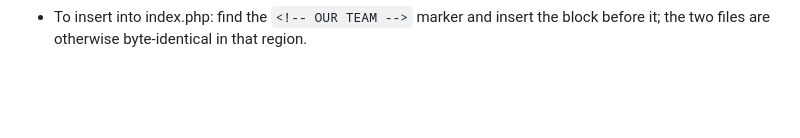
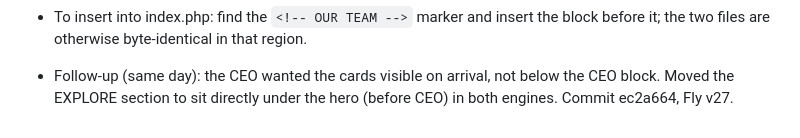
Before and after one commit to onearmy756-cmd/MBILINYI-TECH67, a Markdown page: .openhands/memory/2026-10-24-fly-deploy.md, the part around the change. Rendered like a GitHub page; blank space fills up the shorter version.

Commit message:
Memory: EXPLORE cards moved under the hero
Co-authored-by: openhands <openhands@all-hands.dev>

```diff
--- a/.openhands/memory/2026-10-24-fly-deploy.md
+++ b/.openhands/memory/2026-10-24-fly-deploy.md
@@ -439,3 +439,7 @@ Fly v26).
   (`the_homepage_links_to_company_and_services`) asserts both carry the cards.
 - To insert into index.php: find the `<!-- OUR TEAM -->` marker and insert the
   block before it; the two files are otherwise byte-identical in that region.
+
+- Follow-up (same day): the CEO wanted the cards visible on arrival, not below
+  the CEO block. Moved the EXPLORE section to sit directly under the hero
+  (before CEO) in both engines. Commit ec2a664, Fly v27.
```
